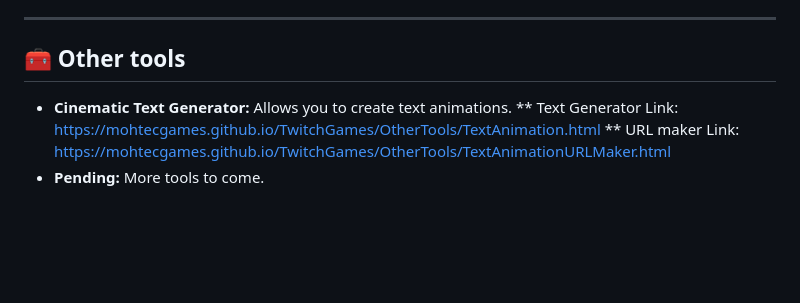
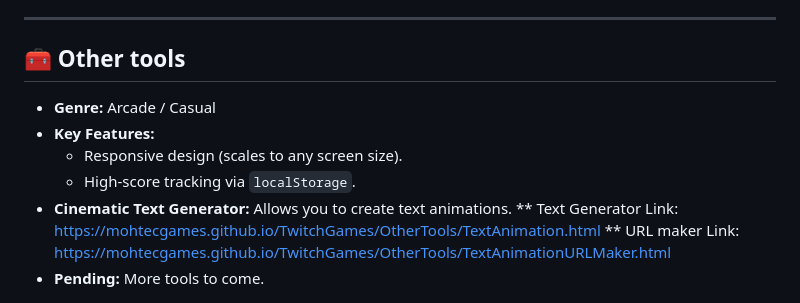
Before and after one commit to MohTecGames/TwitchGames, a Markdown page: README.md, the part around the change. Drawn GitHub-style; blank space fills up the shorter version.

```diff
--- a/README.md
+++ b/README.md
@@ -108,6 +108,11 @@ A high-performance, professional-grade media engine designed to be used as an OB
 
 ## 🧰 Other tools
 
+
+* **Genre:** Arcade / Casual
+* **Key Features:**
+    * Responsive design (scales to any screen size).
+    * High-score tracking via `localStorage`.
 * **Cinematic Text Generator:** Allows you to create text animations.
         ** Text Generator Link: https://mohtecgames.github.io/TwitchGames/OtherTools/TextAnimation.html
         ** URL maker Link: https://mohtecgames.github.io/TwitchGames/OtherTools/TextAnimationURLMaker.html
```
